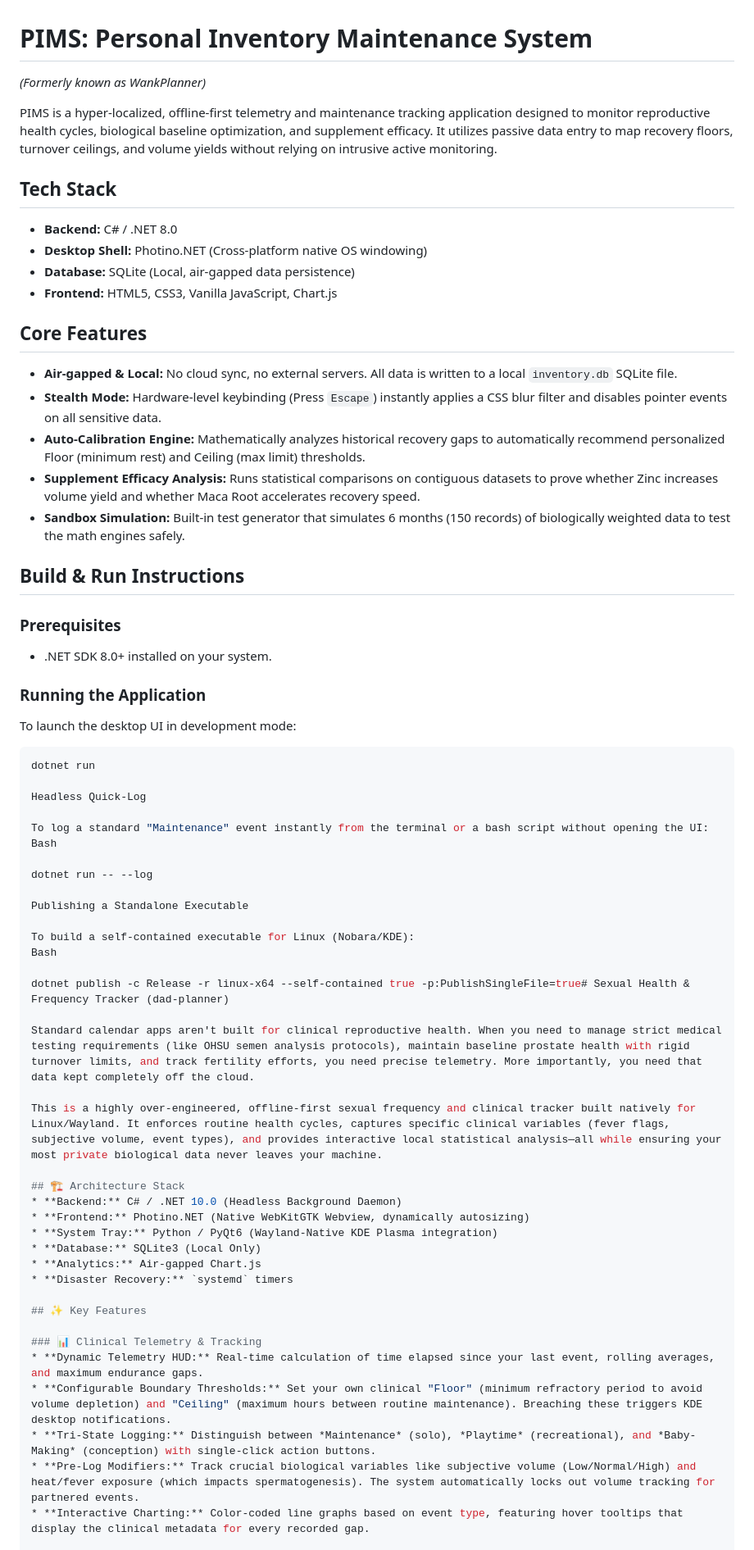
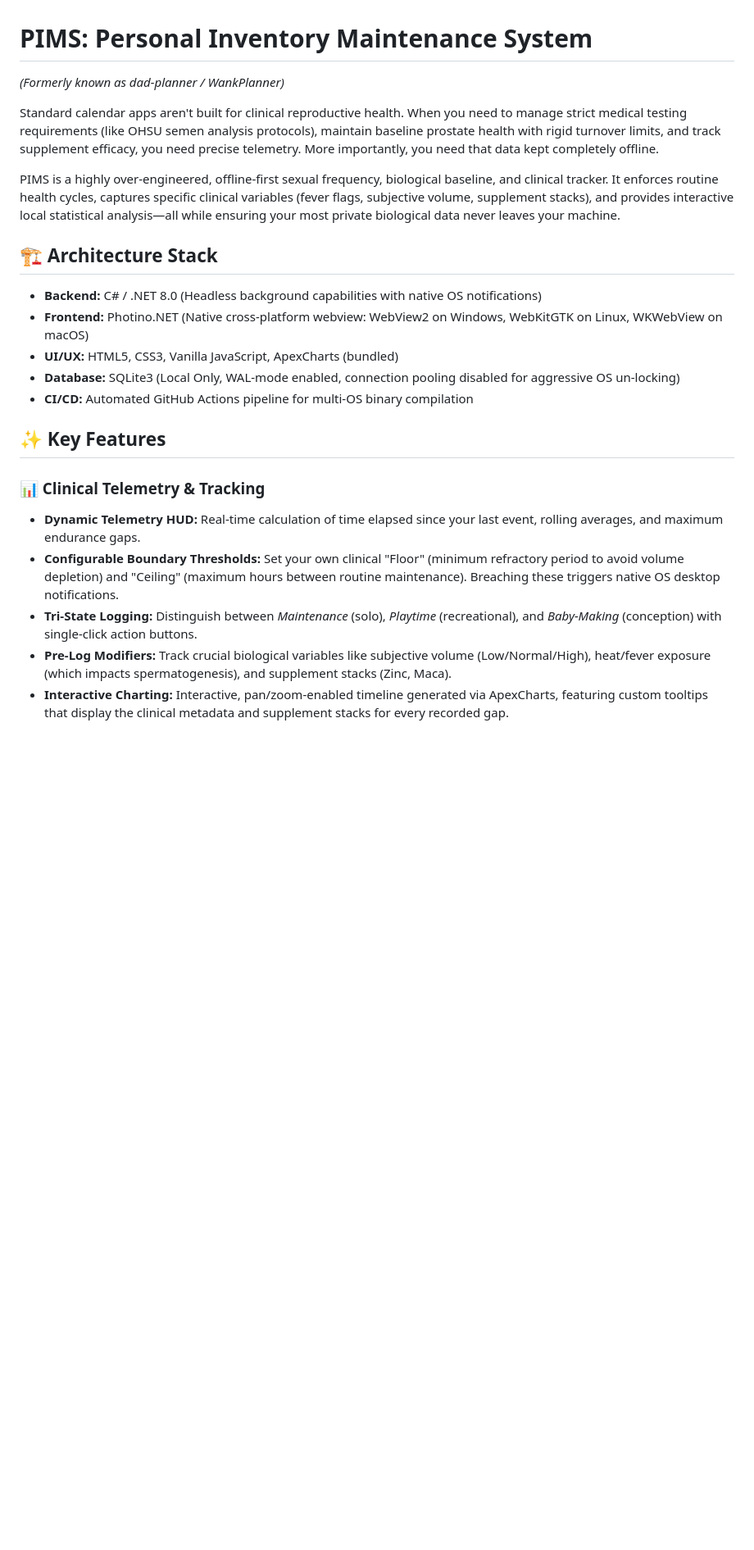
Before and after one commit to ArchKaine/dad-planner, a Markdown page: README.md, the part around one of its changes. Shown at 82% size. Drawn GitHub-style; blank space fills up the shorter version.

````diff
--- a/README.md
+++ b/README.md
@@ -1,63 +1,23 @@
 # PIMS: Personal Inventory Maintenance System
-*(Formerly known as WankPlanner)*
+*(Formerly known as dad-planner / WankPlanner)*
 
-PIMS is a hyper-localized, offline-first telemetry and maintenance tracking application designed to monitor reproductive health cycles, biological baseline optimization, and supplement efficacy. It utilizes passive data entry to map recovery floors, turnover ceilings, and volume yields without relying on intrusive active monitoring.
+Standard calendar apps aren't built for clinical reproductive health. When you need to manage strict medical testing requirements (like OHSU semen analysis protocols), maintain baseline prostate health with rigid turnover limits, and track supplement efficacy, you need precise telemetry. More importantly, you need that data kept completely offline.
 
-## Tech Stack
-* **Backend:** C# / .NET 8.0
-* **Desktop Shell:** Photino.NET (Cross-platform native OS windowing)
-* **Database:** SQLite (Local, air-gapped data persistence)
-* **Frontend:** HTML5, CSS3, Vanilla JavaScript, Chart.js
-
-## Core Features
-* **Air-gapped & Local:** No cloud sync, no external servers. All data is written to a local `inventory.db` SQLite file.
-* **Stealth Mode:** Hardware-level keybinding (Press `Escape`) instantly applies a CSS blur filter and disables pointer events on all sensitive data.
-* **Auto-Calibration Engine:** Mathematically analyzes historical recovery gaps to automatically recommend personalized Floor (minimum rest) and Ceiling (max limit) thresholds.
-* **Supplement Efficacy Analysis:** Runs statistical comparisons on contiguous datasets to prove whether Zinc increases volume yield and whether Maca Root accelerates recovery speed.
-* **Sandbox Simulation:** Built-in test generator that simulates 6 months (150 records) of biologically weighted data to test the math engines safely.
-
-## Build & Run Instructions
-
-### Prerequisites
-* .NET SDK 8.0+ installed on your system.
-
-### Running the Application
-To launch the desktop UI in development mode:
-```bash
-dotnet run
-
-Headless Quick-Log
-
-To log a standard "Maintenance" event instantly from the terminal or a bash script without opening the UI:
-Bash
-
-dotnet run -- --log
-
-Publishing a Standalone Executable
-
-To build a self-contained executable for Linux (Nobara/KDE):
-Bash
-
-dotnet publish -c Release -r linux-x64 --self-contained true -p:PublishSingleFile=true# Sexual Health & Frequency Tracker (dad-planner)
-
-Standard calendar apps aren't built for clinical reproductive health. When you need to manage strict medical testing requirements (like OHSU semen analysis protocols), maintain baseline prostate health with rigid turnover limits, and track fertility efforts, you need precise telemetry. More importantly, you need that data kept completely off the cloud.
-
-This is a highly over-engineered, offline-first sexual frequency and clinical tracker built natively for Linux/Wayland. It enforces routine health cycles, captures specific clinical variables (fever flags, subjective volume, event types), and provides interactive local statistical analysis—all while ensuring your most private biological data never leaves your machine.
+PIMS is a highly over-engineered, offline-first sexual frequency, biological baseline, and clinical tracker. It enforces routine health cycles, captures specific clinical variables (fever flags, subjective volume, supplement stacks), and provides interactive local statistical analysis—all while ensuring your most private biological data never leaves your machine.
 
 ## 🏗️ Architecture Stack
-* **Backend:** C# / .NET 10.0 (Headless Background Daemon)
-* **Frontend:** Photino.NET (Native WebKitGTK Webview, dynamically autosizing)
-* **System Tray:** Python / PyQt6 (Wayland-Native KDE Plasma integration)
-* **Database:** SQLite3 (Local Only)
-* **Analytics:** Air-gapped Chart.js
-* **Disaster Recovery:** `systemd` timers
+* **Backend:** C# / .NET 8.0 (Headless background capabilities with native OS notifications)
+* **Frontend:** Photino.NET (Native cross-platform webview: WebView2 on Windows, WebKitGTK on Linux, WKWebView on macOS)
+* **UI/UX:** HTML5, CSS3, Vanilla JavaScript, ApexCharts (bundled)
+* **Database:** SQLite3 (Local Only, WAL-mode enabled, connection pooling disabled for aggressive OS un-locking)
+* **CI/CD:** Automated GitHub Actions pipeline for multi-OS binary compilation
 
 ## ✨ Key Features
 
 ### 📊 Clinical Telemetry & Tracking
 * **Dynamic Telemetry HUD:** Real-time calculation of time elapsed since your last event, rolling averages, and maximum endurance gaps.
-* **Configurable Boundary Thresholds:** Set your own clinical "Floor" (minimum refractory period to avoid volume depletion) and "Ceiling" (maximum hours between routine maintenance). Breaching these triggers KDE desktop notifications.
+* **Configurable Boundary Thresholds:** Set your own clinical "Floor" (minimum refractory period to avoid volume depletion) and "Ceiling" (maximum hours between routine maintenance). Breaching these triggers native OS desktop notifications.
 * **Tri-State Logging:** Distinguish between *Maintenance* (solo), *Playtime* (recreational), and *Baby-Making* (conception) with single-click action buttons.
-* **Pre-Log Modifiers:** Track crucial biological variables like subjective volume (Low/Normal/High) and heat/fever exposure (which impacts spermatogenesis). The system automatically locks out volume tracking for partnered events.
-* **Interactive Charting:** Color-coded line graphs based on event type, featuring hover tooltips that display the clinical metadata for every recorded gap.
+* **Pre-Log Modifiers:** Track crucial biological variables like subjective volume (Low/Normal/High), heat/fever exposure (which impacts spermatogenesis), and supplement stacks (Zinc, Maca).
+* **Interactive Charting:** Interactive, pan/zoom-enabled timeline generated via ApexCharts, featuring custom tooltips that display the clinical metadata and supplement stacks for every recorded gap.
 
````
Also changed, not shown: other parts of README.md (+46 -41 lines).
